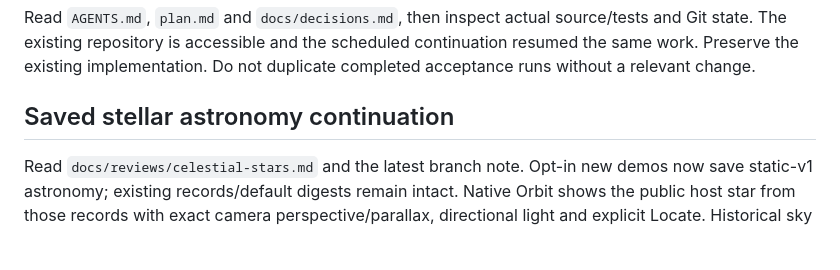
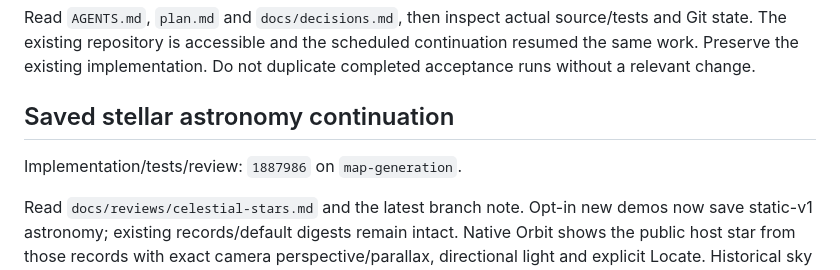
Before and after one commit to syouyoshino/HAMMER-WORLD, a Markdown page: docs/checkpoint.md, the part around the change. Drawn GitHub-style; blank space fills up the shorter version.

```diff
--- a/docs/checkpoint.md
+++ b/docs/checkpoint.md
@@ -3,6 +3,8 @@
 Read `AGENTS.md`, `plan.md` and `docs/decisions.md`, then inspect actual source/tests and Git state. The existing repository is accessible and the scheduled continuation resumed the same work. Preserve the existing implementation. Do not duplicate completed acceptance runs without a relevant change.
 
 ## Saved stellar astronomy continuation
+
+Implementation/tests/review: `1887986` on `map-generation`.
 
 Read `docs/reviews/celestial-stars.md` and the latest branch note.
 Opt-in new demos now save static-v1 astronomy; existing records/default digests
```
Also changed, not shown: docs/branches/map-generation.md (+2 -0 lines), docs/reviews/celestial-stars.md (+2 -0 lines).
